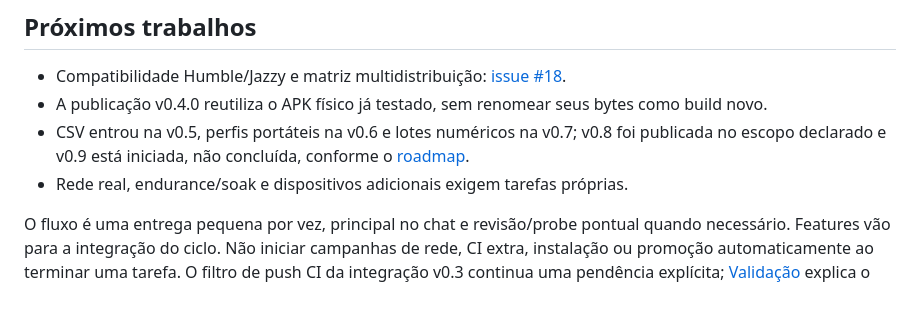
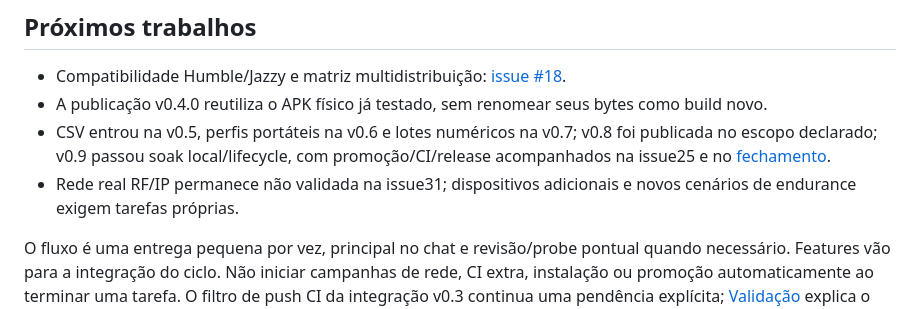
Before and after one commit to lamggm/ros2_pocket, a Markdown page: docs/PROJECT-STATUS.md, the part around the change. Drawn GitHub-style.

```diff
--- a/docs/PROJECT-STATUS.md
+++ b/docs/PROJECT-STATUS.md
@@ -178,9 +178,10 @@ comprovam execução dessa instrumentação no Android físico.
 - Compatibilidade Humble/Jazzy e matriz multidistribuição: [issue #18](https://github.com/lamggm/ros2_pocket/issues/18).
 - A publicação v0.4.0 reutiliza o APK físico já testado, sem renomear seus bytes como build novo.
 - CSV entrou na v0.5, perfis portáteis na v0.6 e lotes numéricos na v0.7;
-  v0.8 foi publicada no escopo declarado e v0.9 está iniciada, não concluída,
-  conforme o [roadmap](ROADMAP.md).
-- Rede real, endurance/soak e dispositivos adicionais exigem tarefas próprias.
+  v0.8 foi publicada no escopo declarado; v0.9 passou soak local/lifecycle,
+  com promoção/CI/release acompanhados na issue25 e no [fechamento](FINALIZATION-v0.9.md).
+- Rede real RF/IP permanece não validada na issue31; dispositivos adicionais
+  e novos cenários de endurance exigem tarefas próprias.
 
 O fluxo é uma entrega pequena por vez, principal no chat e revisão/probe pontual
 quando necessário. Features vão para a integração do ciclo. Não iniciar
```
Also changed, not shown: docs/ROADMAP.md (+4 -2 lines).
